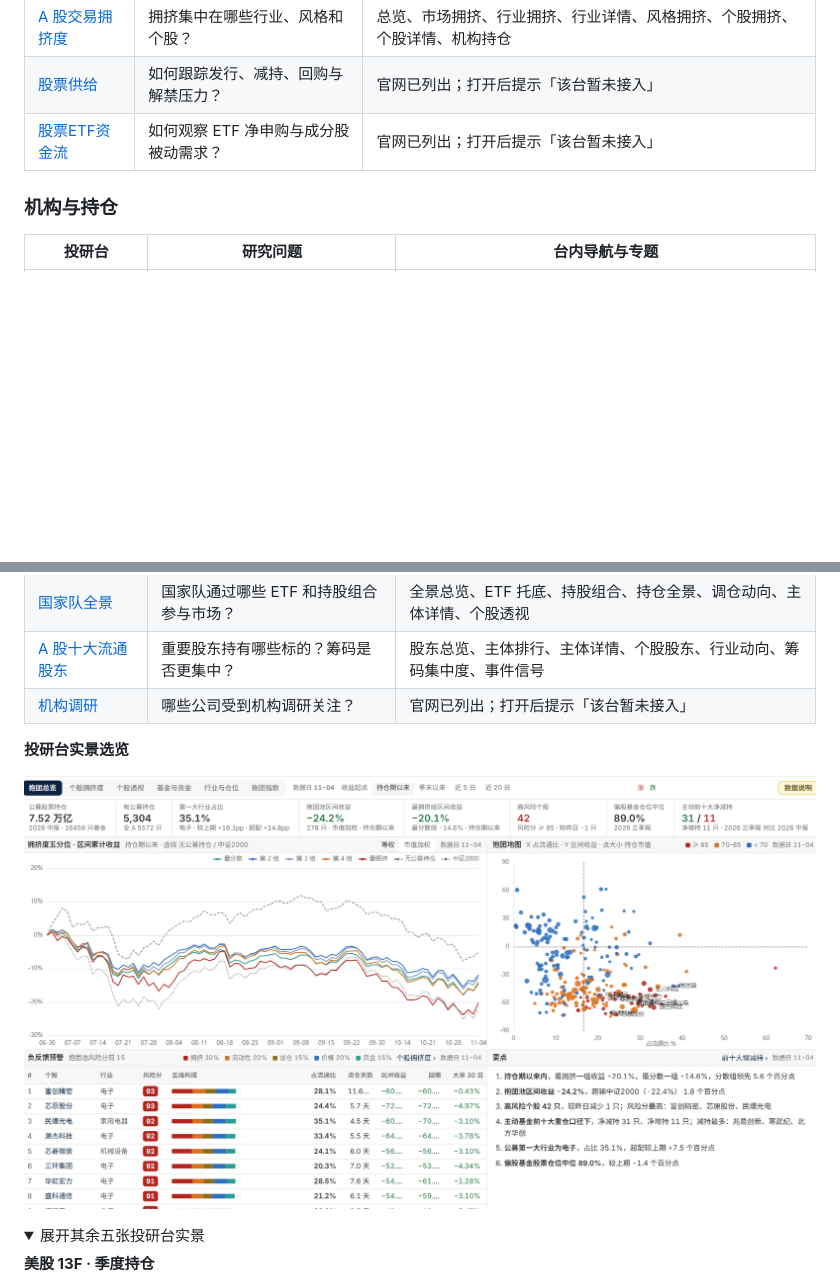
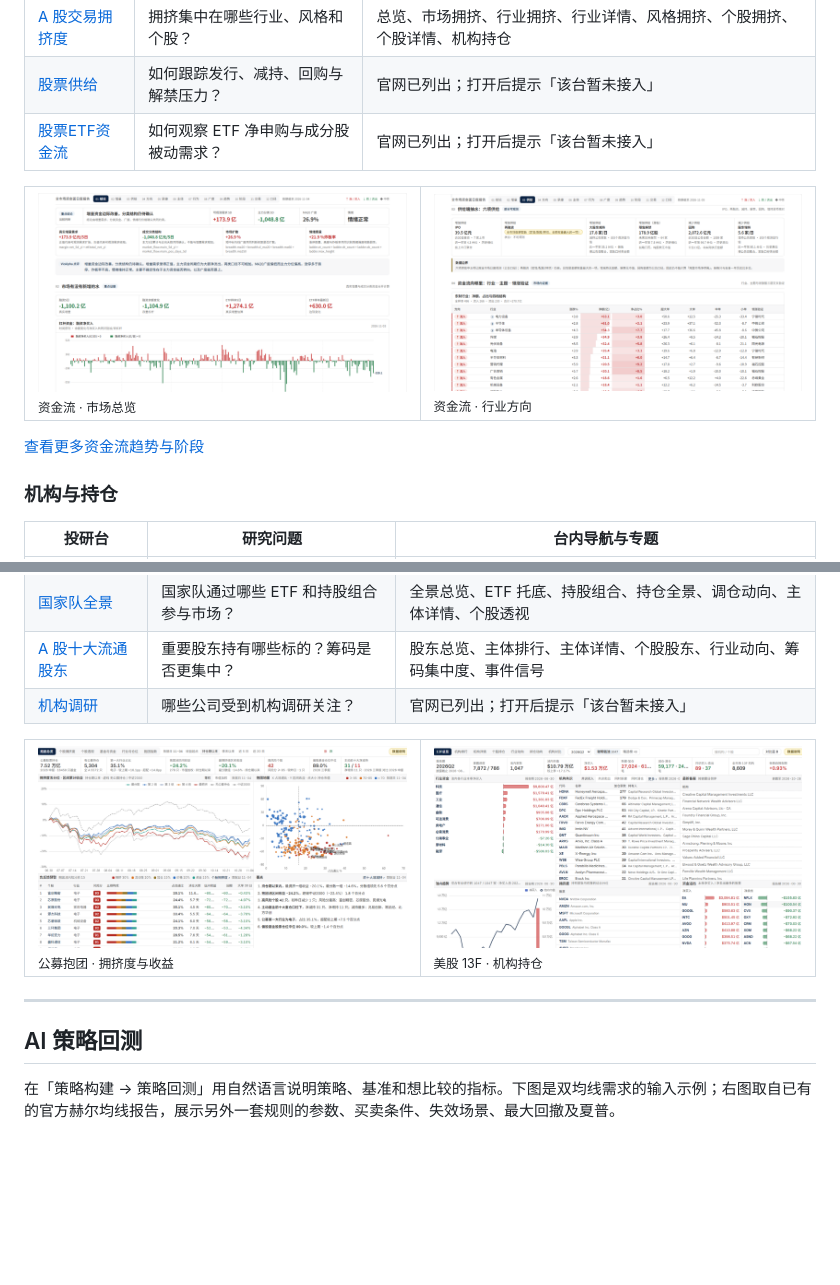
Before and after one commit to piuup/vicalpha-agent, a Markdown page: README.md, 2 parts joined by grey strips. GitHub-like rendering; folded sections open; blank space fills up the shorter version.

```diff
--- a/README.md
+++ b/README.md
@@ -48,6 +58,10 @@
 | [股票供给](https://vicalpha.com/dashboard/trk_01M6K5FQ4ZM6J04MDHVCFX88Z8) | 如何跟踪发行、减持、回购与解禁压力？ | 官网已列出；打开后提示「该台暂未接入」 |
 | [股票ETF资金流](https://vicalpha.com/dashboard/trk_01M6J2TE6YHG3N1M1PTQYYR80Q) | 如何观察 ETF 净申购与成分股被动需求？ | 官网已列出；打开后提示「该台暂未接入」 |
 
+<table><tr><td width="50%" valign="top"><a href="images/market-monitor.png"><img src="images/market-monitor.png" alt="资金流 · 市场总览" width="100%"></a><br><sub>资金流 · 市场总览</sub></td><td width="50%" valign="top"><a href="images/flow-direction.png"><img src="images/flow-direction.png" alt="资金流 · 行业方向" width="100%"></a><br><sub>资金流 · 行业方向</sub></td></tr></table>
+
+[查看更多资金流趋势与阶段](images/flow-breadth.png)
+
 ### 机构与持仓
 
 | 投研台 | 研究问题 | 台内导航与专题 |
@@ -59,12 +73,11 @@
 | [A 股十大流通股东](https://vicalpha.com/dashboard/trk_01M55196PFQ2GNCF02D9YJMPMM) | 重要股东持有哪些标的？筹码是否更集中？ | 股东总览、主体排行、主体详情、个股股东、行业动向、筹码集中度、事件信号 |
 | [机构调研](https://vicalpha.com/dashboard/trk_01M6MGXHV4JVMCNXJPVQ0K27FG) | 哪些公司受到机构调研关注？ | 官网已列出；打开后提示「该台暂未接入」 |
 
-**投研台实景选览**
+<table><tr><td width="50%" valign="top"><a href="images/fund-holdings.png"><img src="images/fund-holdings.png" alt="公募抱团 · 拥挤度与收益" width="100%"></a><br><sub>公募抱团 · 拥挤度与收益</sub></td><td width="50%" valign="top"><a href="images/us-holdings.png"><img src="images/us-holdings.png" alt="美股 13F · 机构持仓" width="100%"></a><br><sub>美股 13F · 机构持仓</sub></td></tr></table>
 
-[![公募抱团投研台：拥挤度分组收益、持仓气泡图及风险观察](images/fund-holdings.png)](images/fund-holdings.png)
+---
 
-<details>
-<summary>展开其余五张投研台实景</summary>
+## AI 策略回测
 
-**美股 13F · 季度持仓**
+在「策略构建 → 策略回测」用自然语言说明策略、基准和想比较的指标。下图是双均线需求的输入示例；右图取自已有的官方赫尔均线报告，展示另外一套规则的参数、买卖条件、失效场景、最大回撤及夏普。
 
```
Also changed, not shown: other parts of README.md (+17 -19 lines), images/ai-backtest.png (added), images/market-temperature.png (added), images/scheduled-prompt.png (added), images/skills-library.png (added), images/strategy-report.png (added), 1 other file.
